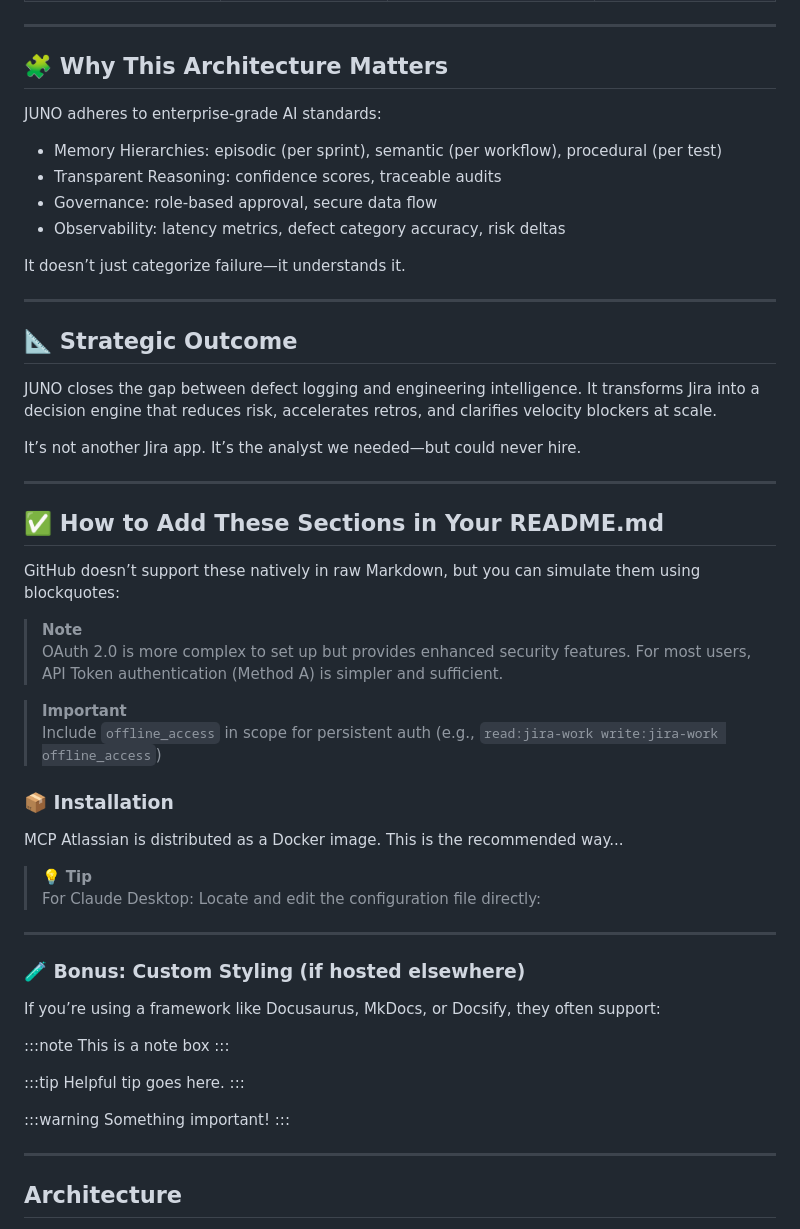
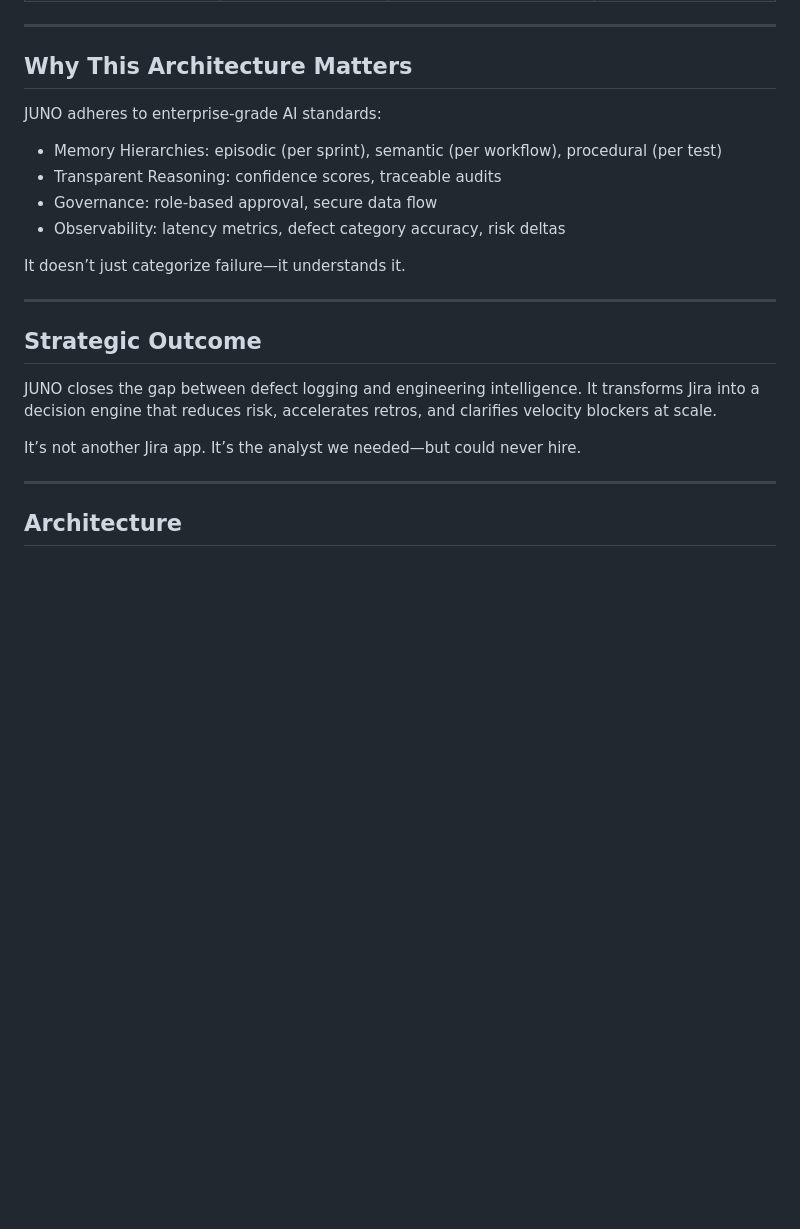
Before and after one commit to mj3b/juno, a Markdown page: README.md, the part around the change printed below. Rendered like a GitHub page; blank space fills up the shorter version.

```diff
--- a/README.md
+++ b/README.md
@@ -129,7 +129,7 @@ JUNO’s development follows a modular framework rooted in agentic AI design: me
 
 ---
 
-## 🧩 Why This Architecture Matters
+## Why This Architecture Matters
 
 JUNO adheres to enterprise-grade AI standards:
 - Memory Hierarchies: episodic (per sprint), semantic (per workflow), procedural (per test)
@@ -141,48 +141,11 @@ It doesn’t just categorize failure—it understands it.
 
 ---
 
-## 📐 Strategic Outcome
+## Strategic Outcome
 
 JUNO closes the gap between defect logging and engineering intelligence. It transforms Jira into a decision engine that reduces risk, accelerates retros, and clarifies velocity blockers at scale.
 
 It’s not another Jira app. It’s the analyst we needed—but could never hire.
-
----
-
-## ✅ How to Add These Sections in Your README.md
-
-GitHub doesn’t support these natively in raw Markdown, but you can simulate them using blockquotes:
-
-> **Note**
-> OAuth 2.0 is more complex to set up but provides enhanced security features. For most users, API Token authentication (Method A) is simpler and sufficient.
-
-> **Important**
-> Include `offline_access` in scope for persistent auth (e.g., `read:jira-work write:jira-work offline_access`)
-
-### 📦 Installation
-
-MCP Atlassian is distributed as a Docker image. This is the recommended way...
-
-> 💡 **Tip**
-> For Claude Desktop: Locate and edit the configuration file directly:
-
----
-
-### 🧪 Bonus: Custom Styling (if hosted elsewhere)
-
-If you’re using a framework like Docusaurus, MkDocs, or Docsify, they often support:
-
-:::note
-This is a note box
-:::
-
-:::tip
-Helpful tip goes here.
-:::
-
-:::warning
-Something important!
-:::
 
 ---
 
```
Also changed, not shown: other parts of README.md (+2 -2 lines).
